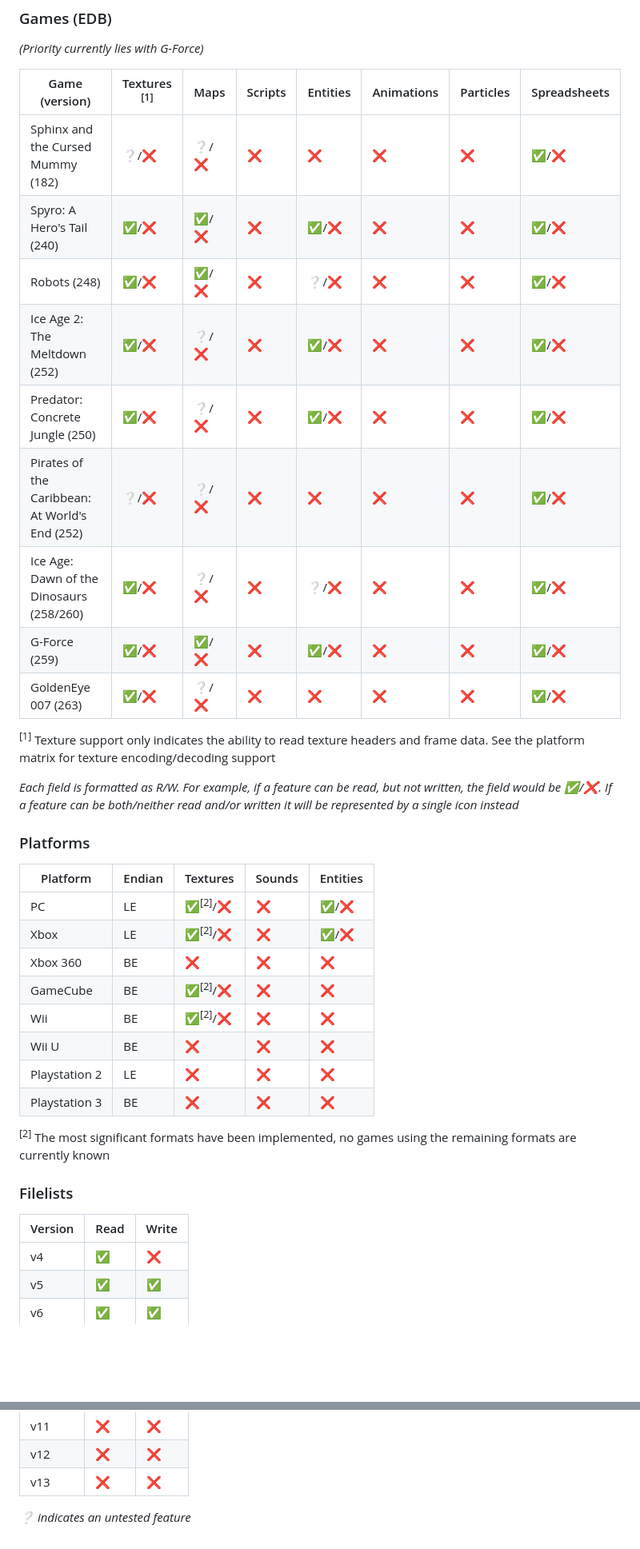
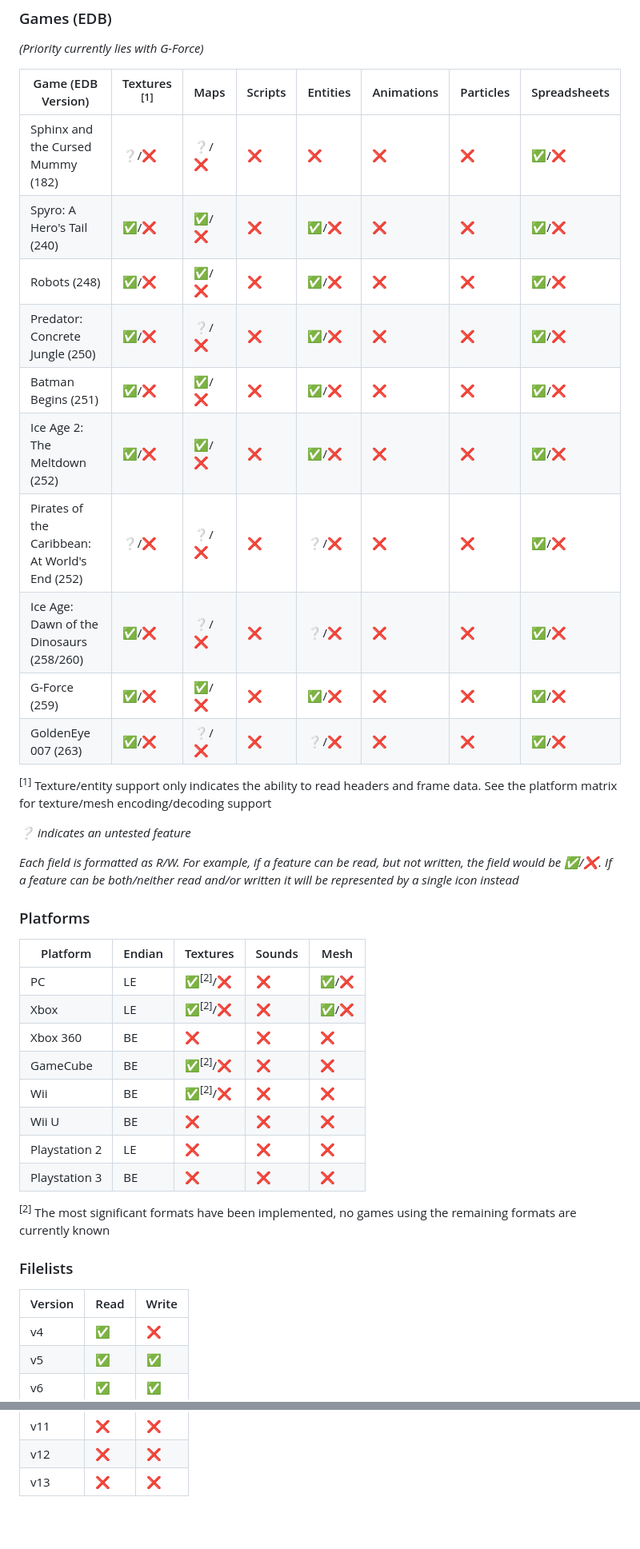
Before and after one commit to eurotools/eurochef, a Markdown page: README.md, 2 parts joined by grey strips. Shown: that part at 80% size. Drawn GitHub-style; blank space fills up the shorter version.

Commit message:
readme: Update support matrix

```diff
--- a/README.md
+++ b/README.md
@@ -25,41 +25,44 @@ Eurochef provides tools and Rust crates for working with Eurocom EngineX(T) file
 
 _(Priority currently lies with G-Force)_
 
-| Game (version)                                 | Textures <sup>[1]</sup> | Maps | Scripts | Entities | Animations | Particles | Spreadsheets |
-|------------------------------------------------|-------------------------|------|---------|----------|------------|-----------|--------------|
-| Sphinx and the Cursed Mummy (182)              | ❔/❌                     | ❔/❌    | ❌       | ❌        | ❌          | ❌         | ✅/❌          |
-| Spyro: A Hero's Tail (240)                     | ✅/❌                     | ✅/❌    | ❌       | ✅/❌      | ❌          | ❌         | ✅/❌          |
-| Robots (248)                                   | ✅/❌                     | ✅/❌    | ❌       | ❔/❌      | ❌          | ❌         | ✅/❌          |
-| Ice Age 2: The Meltdown (252)                  | ✅/❌                     | ❔/❌    | ❌       | ✅/❌      | ❌          | ❌         | ✅/❌          |
-| Predator: Concrete Jungle (250)                | ✅/❌                     | ❔/❌    | ❌       | ✅/❌      | ❌          | ❌         | ✅/❌          |
-| Pirates of the Caribbean: At World's End (252) | ❔/❌                     | ❔/❌    | ❌       | ❌        | ❌          | ❌         | ✅/❌          |
-| Ice Age: Dawn of the Dinosaurs (258/260)       | ✅/❌                     | ❔/❌    | ❌       | ❔/❌      | ❌          | ❌         | ✅/❌          |
-| G-Force (259)                                  | ✅/❌                     | ✅/❌    | ❌       | ✅/❌      | ❌          | ❌         | ✅/❌          |
-| GoldenEye 007 (263)                            | ✅/❌                     | ❔/❌    | ❌       | ❌        | ❌          | ❌         | ✅/❌          |
+| Game (EDB Version)                             | Textures <sup>[1]</sup> | Maps | Scripts | Entities | Animations | Particles | Spreadsheets |
+| ---------------------------------------------- | ----------------------- | ---- | ------- | -------- | ---------- | --------- | ------------ |
+| Sphinx and the Cursed Mummy (182)              | ❔/❌                     | ❔/❌  | ❌       | ❌        | ❌          | ❌         | ✅/❌          |
+| Spyro: A Hero's Tail (240)                     | ✅/❌                     | ✅/❌  | ❌       | ✅/❌      | ❌          | ❌         | ✅/❌          |
+| Robots (248)                                   | ✅/❌                     | ✅/❌  | ❌       | ✅/❌      | ❌          | ❌         | ✅/❌          |
+| Predator: Concrete Jungle (250)                | ✅/❌                     | ❔/❌  | ❌       | ✅/❌      | ❌          | ❌         | ✅/❌          |
+| Batman Begins (251)                            | ✅/❌                     | ✅/❌  | ❌       | ✅/❌      | ❌          | ❌         | ✅/❌          |
+| Ice Age 2: The Meltdown (252)                  | ✅/❌                     | ✅/❌  | ❌       | ✅/❌      | ❌          | ❌         | ✅/❌          |
+| Pirates of the Caribbean: At World's End (252) | ❔/❌                     | ❔/❌  | ❌       | ❔/❌      | ❌          | ❌         | ✅/❌          |
+| Ice Age: Dawn of the Dinosaurs (258/260)       | ✅/❌                     | ❔/❌  | ❌       | ❔/❌      | ❌          | ❌         | ✅/❌          |
+| G-Force (259)                                  | ✅/❌                     | ✅/❌  | ❌       | ✅/❌      | ❌          | ❌         | ✅/❌          |
+| GoldenEye 007 (263)                            | ✅/❌                     | ❔/❌  | ❌       | ❔/❌      | ❌          | ❌         | ✅/❌          |
 
-<sup>[1]</sup> Texture support only indicates the ability to read texture headers and frame data. See the platform matrix for texture encoding/decoding support
+<sup>[1]</sup> Texture/entity support only indicates the ability to read headers and frame data. See the platform matrix for texture/mesh encoding/decoding support
+
+_❔ indicates an untested feature_
 
 _Each field is formatted as R/W. For example, if a feature can be read, but not written, the field would be ✅/❌. If a feature can be both/neither read and/or written it will be represented by a single icon instead_
 
 ### Platforms
 
-| Platform      | Endian | Textures          | Sounds | Entities |
-|---------------|--------|-------------------|--------|----------|
-| PC            | LE     | ✅<sup>[2]</sup>/❌ | ❌      | ✅/❌      |
-| Xbox          | LE     | ✅<sup>[2]</sup>/❌ | ❌      | ✅/❌      |
-| Xbox 360      | BE     | ❌                 | ❌      | ❌        |
-| GameCube      | BE     | ✅<sup>[2]</sup>/❌ | ❌      | ❌        |
-| Wii           | BE     | ✅<sup>[2]</sup>/❌ | ❌      | ❌        |
-| Wii U         | BE     | ❌                 | ❌      | ❌        |
-| Playstation 2 | LE     | ❌                 | ❌      | ❌        |
-| Playstation 3 | BE     | ❌                 | ❌      | ❌        |
+| Platform      | Endian | Textures          | Sounds | Mesh |
+| ------------- | ------ | ----------------- | ------ | ---- |
+| PC            | LE     | ✅<sup>[2]</sup>/❌ | ❌      | ✅/❌  |
+| Xbox          | LE     | ✅<sup>[2]</sup>/❌ | ❌      | ✅/❌  |
+| Xbox 360      | BE     | ❌                 | ❌      | ❌    |
+| GameCube      | BE     | ✅<sup>[2]</sup>/❌ | ❌      | ❌    |
+| Wii           | BE     | ✅<sup>[2]</sup>/❌ | ❌      | ❌    |
+| Wii U         | BE     | ❌                 | ❌      | ❌    |
+| Playstation 2 | LE     | ❌                 | ❌      | ❌    |
+| Playstation 3 | BE     | ❌                 | ❌      | ❌    |
 
 <sup>[2]</sup> The most significant formats have been implemented, no games using the remaining formats are currently known
 
 ### Filelists
 
 | Version | Read | Write |
-|---------|------|-------|
+| ------- | ---- | ----- |
 | v4      | ✅    | ❌     |
 | v5      | ✅    | ✅     |
 | v6      | ✅    | ✅     |
@@ -70,8 +73,6 @@ _Each field is formatted as R/W. For example, if a feature can be read, but not
 | v12     | ❌    | ❌     |
 | v13     | ❌    | ❌     |
 
-_❔ indicates an untested feature_
-
 
 <!-- ## Map extracting -->
 <!-- TODO(cohae): Write this out into a guide on how to build/use CLI/GUI, not just for maps but also everything else -->
```
